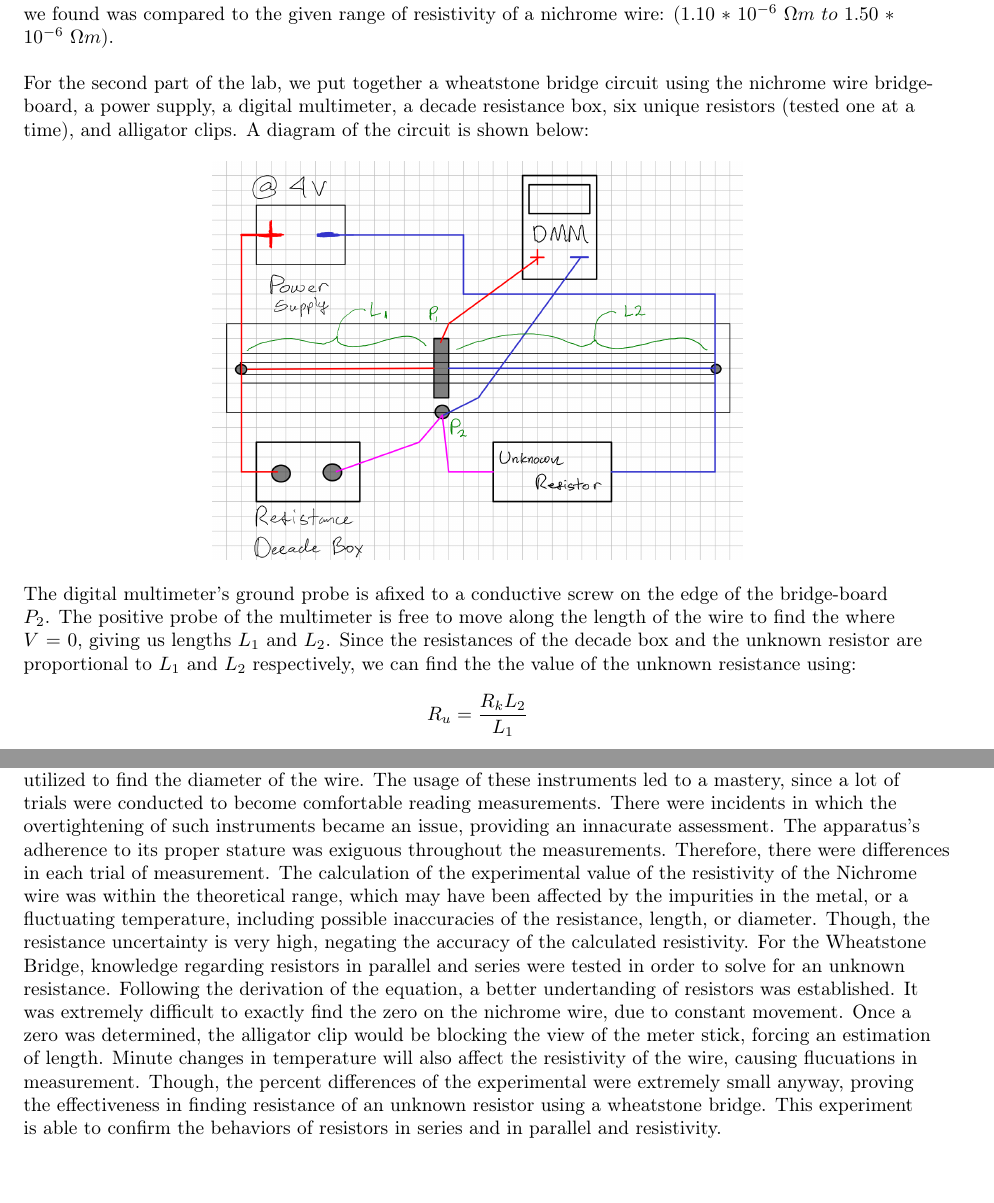
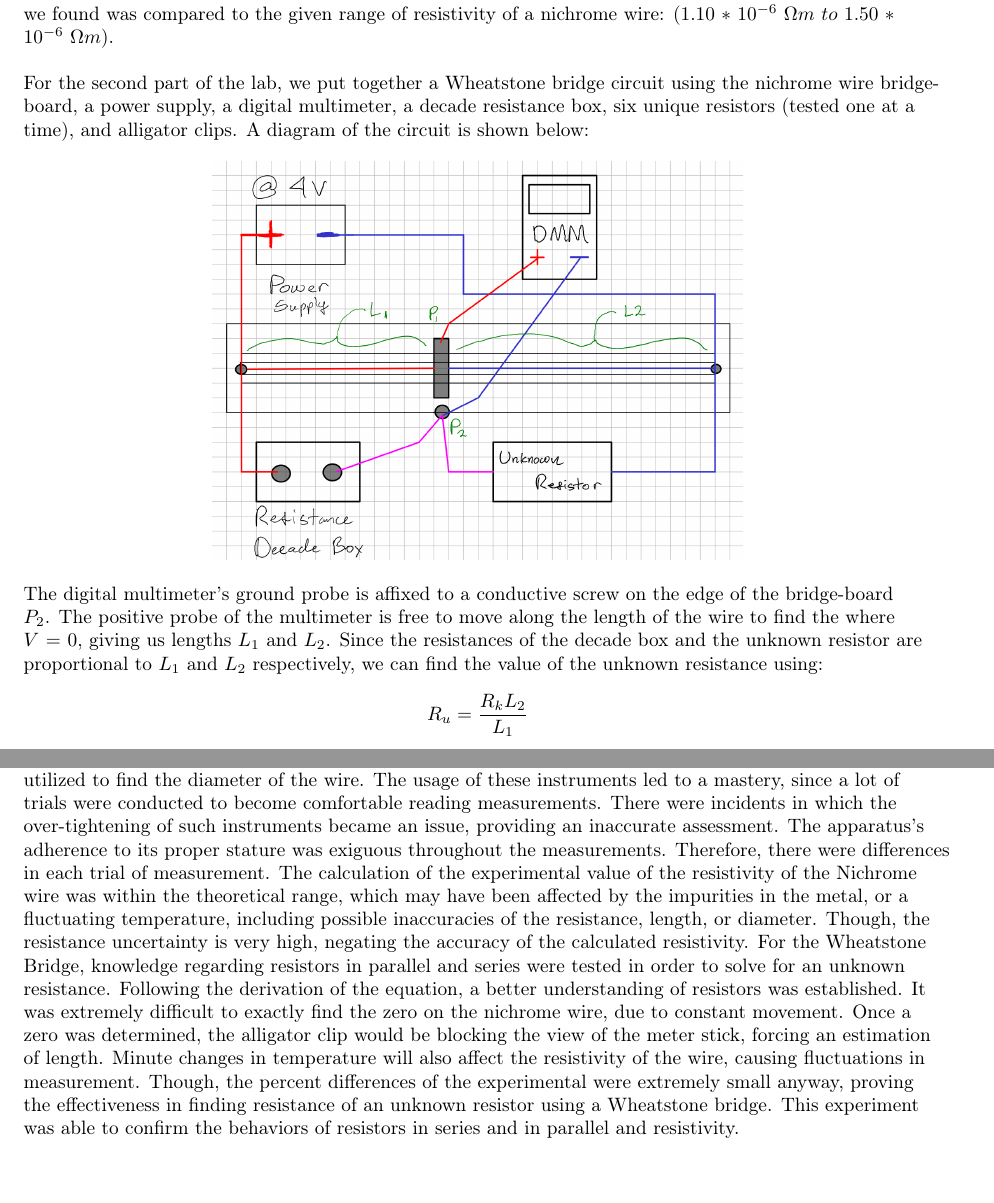
Before and after one commit to isherss/Latex, a LaTeX document (PHYS-236/Lab4/Lab4.tex): two parts of pages 4 and 7 of 7, joined at a grey line, cut so that both start at the same text. Compiled offline with pdfLaTeX.

Commit message:
spelling

```diff
--- a/PHYS-236/Lab4/Lab4.tex
+++ b/PHYS-236/Lab4/Lab4.tex
@@ -140,7 +140,7 @@ since the values of the resistances are directly proportional to the lengths of
 	The resistivity we found was compared to the given range of resistivity of a
 	nichrome wire: ($1.10*10^{-6}~\Omega m~to~1.50*10^{-6}~\Omega m$). \\
 	~\\
-	For the second part of the lab, we put together a wheatstone bridge circuit using
+	For the second part of the lab, we put together a Wheatstone bridge circuit using
 	the nichrome wire bridge-board, a power supply, a digital multimeter, a decade
 	resistance box, six unique resistors (tested one at a time), and alligator clips.
 	A diagram of the circuit is shown below:
@@ -149,11 +149,11 @@ since the values of the resistances are directly proportional to the lengths of
 		\includegraphics[scale=.2]{lab-circuit-diagram.png}
 	\end{center}
 
-	The digital multimeter's ground probe is afixed to a conductive screw on the edge of the
+	The digital multimeter's ground probe is affixed to a conductive screw on the edge of the
 	bridge-board $P_2$. The positive probe of the multimeter is free to move along the length
 	of the wire to find the where $V=0$, giving us lengths $L_1$ and $L_2$. Since the
 	resistances of the decade box and the unknown resistor are proportional to $L_1$ and $L_2$
-	respectively, we can find the the value of the unknown resistance using:
+	respectively, we can find the value of the unknown resistance using:
 	\[
 		R_u=\frac{R_k L_2}{L_1}
 	\]
@@ -254,5 +254,5 @@ To measure the percent error of the experimentally calculated resistance value o
 	$$\text{Percent Error} = \frac{|\text{experimental} -\text{standard}|}{\text{standard}} \times 100$$
 
 	\section{Conclusion}
-To find the resistivity of the Nickel Chromium wire in this experiment, a caliper and micrometer were utilized to find the diameter of the wire. The usage of these instruments led to a mastery, since a lot of trials were conducted to become comfortable reading measurements. There were incidents in which the overtightening of such instruments became an issue, providing an innacurate assessment. The apparatus's adherence to its proper stature was exiguous throughout the measurements. Therefore, there were differences in each trial of measurement. The calculation of the experimental value of the resistivity of the Nichrome wire was within the theoretical range, which may have been affected by the impurities in the metal, or a fluctuating temperature, including possible inaccuracies of the resistance, length, or diameter. Though, the resistance uncertainty is very high, negating the accuracy of the calculated resistivity. For the Wheatstone Bridge, knowledge regarding  resistors in parallel and series were tested in order to solve for an unknown resistance. Following the derivation of the equation, a better undertanding of resistors was established. It was extremely difficult to exactly find the zero on the nichrome wire, due to constant movement. Once a zero was determined, the alligator clip would be blocking the view of the meter stick, forcing an estimation of length. Minute changes in temperature will also affect the resistivity of the wire, causing flucuations in measurement. Though, the percent differences of the experimental were extremely small anyway, proving the effectiveness in finding resistance of an unknown resistor using a wheatstone bridge. This experiment is able to confirm the behaviors of resistors in series and in parallel and resistivity.
+To find the resistivity of the Nickel Chromium wire in this experiment, a caliper and micrometer were utilized to find the diameter of the wire. The usage of these instruments led to a mastery, since a lot of trials were conducted to become comfortable reading measurements. There were incidents in which the over-tightening of such instruments became an issue, providing an inaccurate assessment. The apparatus's adherence to its proper stature was exiguous throughout the measurements. Therefore, there were differences in each trial of measurement. The calculation of the experimental value of the resistivity of the Nichrome wire was within the theoretical range, which may have been affected by the impurities in the metal, or a fluctuating temperature, including possible inaccuracies of the resistance, length, or diameter. Though, the resistance uncertainty is very high, negating the accuracy of the calculated resistivity. For the Wheatstone Bridge, knowledge regarding  resistors in parallel and series were tested in order to solve for an unknown resistance. Following the derivation of the equation, a better understanding of resistors was established. It was extremely difficult to exactly find the zero on the nichrome wire, due to constant movement. Once a zero was determined, the alligator clip would be blocking the view of the meter stick, forcing an estimation of length. Minute changes in temperature will also affect the resistivity of the wire, causing fluctuations in measurement. Though, the percent differences of the experimental were extremely small anyway, proving the effectiveness in finding resistance of an unknown resistor using a Wheatstone bridge. This experiment was able to confirm the behaviors of resistors in series and in parallel and resistivity.
 \end{document}
```
Also changed, not shown: PHYS-236/Lab4/Lab4.tex (4 more changed lines).
